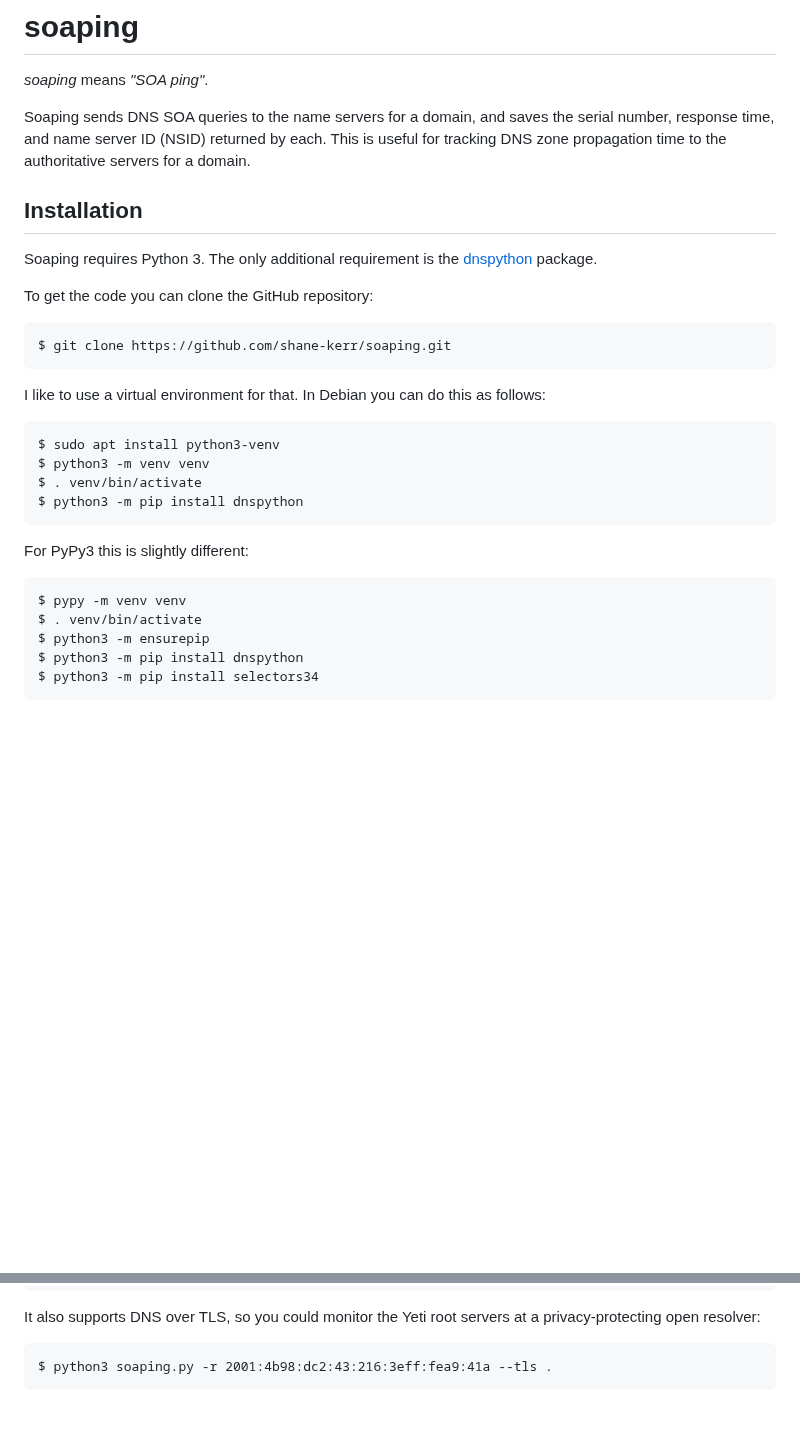
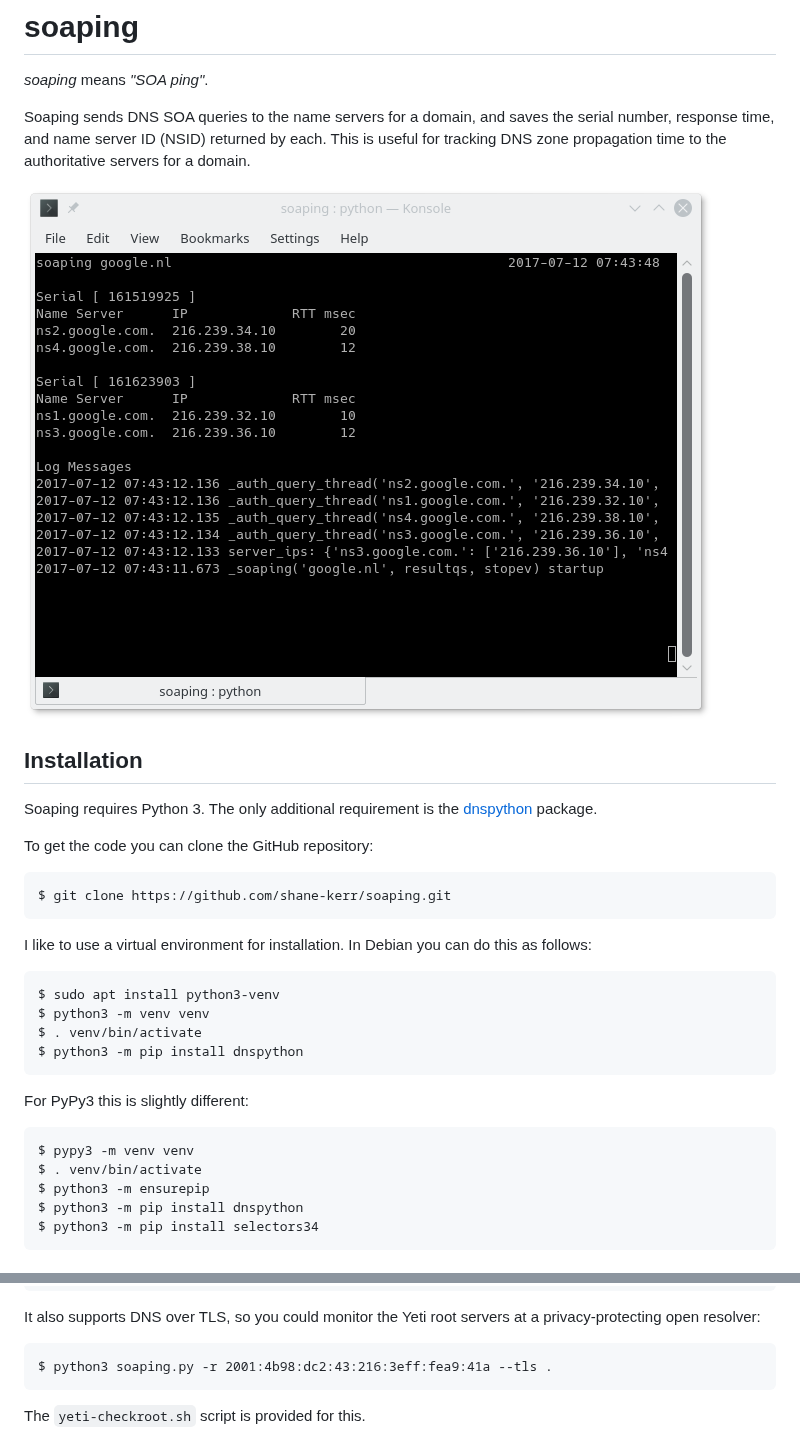
Before and after one commit to shane-kerr/soaping, a Markdown page: README.md, 2 parts joined by grey strips. Drawn GitHub-style; pictures changed too: Screenshot_20170712_074356.png (added); blank space fills up the shorter version.

Commit message:
Add a screen shot to the README

```diff
--- a/README.md
+++ b/README.md
@@ -6,6 +6,8 @@ Soaping sends DNS SOA queries to the name servers for a domain, and
 saves the serial number, response time, and name server ID (NSID)
 returned by each. This is useful for tracking DNS zone propagation
 time to the authoritative servers for a domain.
+
+![soaping screenshot](Screenshot_20170712_074356.png)
 
 ## Installation
 
@@ -16,8 +18,8 @@ To get the code you can clone the GitHub repository:
 
     $ git clone https://github.com/shane-kerr/soaping.git
 
-I like to use a virtual environment for that. In Debian you can do
-this as follows:
+I like to use a virtual environment for installation. In Debian you
+can do this as follows:
 
     $ sudo apt install python3-venv
     $ python3 -m venv venv
@@ -26,7 +28,7 @@ this as follows:
 
 For PyPy3 this is slightly different:
 
-    $ pypy -m venv venv
+    $ pypy3 -m venv venv
     $ . venv/bin/activate
     $ python3 -m ensurepip
     $ python3 -m pip install dnspython
@@ -52,3 +54,5 @@ It also supports DNS over TLS, so you could monitor the Yeti root
 servers at a privacy-protecting open resolver:
 
     $ python3 soaping.py -r 2001:4b98:dc2:43:216:3eff:fea9:41a --tls .
+
+The `yeti-checkroot.sh` script is provided for this.
```
